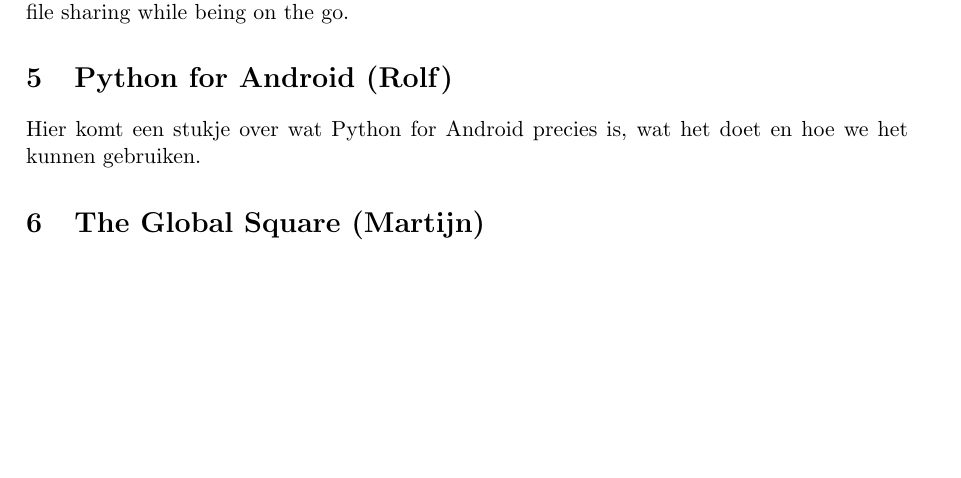
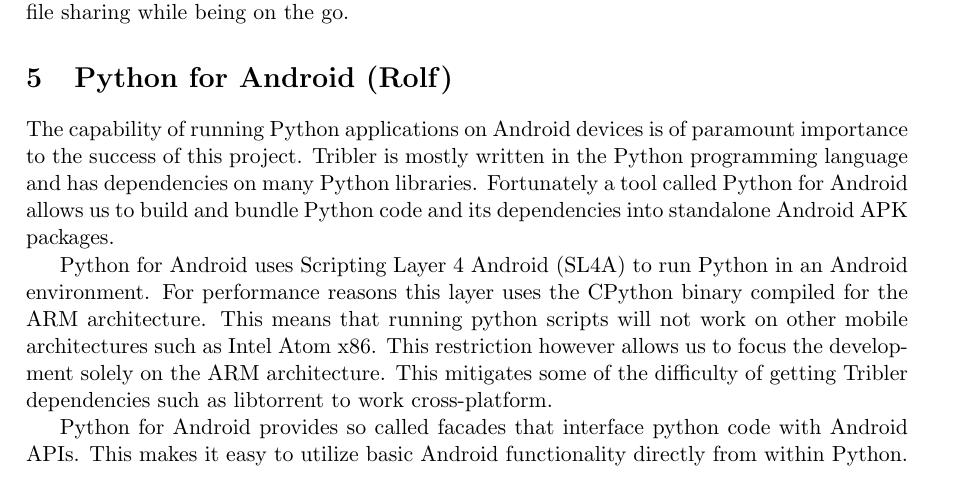
Before and after one commit to rjagerman/AT3, a LaTeX document (Report/literature-research.tex): part of page 7 of 9, cut so that both start at the same text, the shorter picture padded with empty space. Compiled offline with pdfLaTeX.

Commit message:
Added section about python for android

```diff
--- a/Report/literature-research.tex
+++ b/Report/literature-research.tex
@@ -115,7 +115,11 @@
 Besides the arguments stated above, a mobile application is an excellent way to attract more new users to Tribler. While the Tor project does have an Android app named Orbot, this app does not provide anonymous file transfer (https://www.torproject.org/docs/android.html.en, https://play.google.com/store/apps/details?id=org.torproject.android). Orbot only serves as an anonymous proxy. On top of that, the structure of Tor is currently semi-centralized [CITE NAAR ONZE PAPER!!!!] where this app will be completely decentralized using Dispersy as synchronization system[Cite naar Dispery]. With the billions of mobile devices out there and no competition in this area, this app has a lot of potential to open a new way of anonymous file sharing while being on the go.
 
 \section{Python for Android (Rolf)}
-Hier komt een stukje over wat Python for Android precies is, wat het doet en hoe we het kunnen gebruiken.
+	The capability of running Python applications on Android devices is of paramount importance to the success of this project. Tribler is mostly written in the Python programming language and has dependencies on many Python libraries. Fortunately a tool called Python for Android allows us to build and bundle Python code and its dependencies into standalone Android APK packages.
+
+	Python for Android uses Scripting Layer 4 Android (SL4A) to run Python in an Android environment. For performance reasons this layer uses the CPython binary compiled for the ARM architecture. This means that running python scripts will not work on other mobile architectures such as Intel Atom x86. This restriction however allows us to focus the development solely on the ARM architecture. This mitigates some of the difficulty of getting Tribler dependencies such as libtorrent to work cross-platform.
+
+	Python for Android provides so called facades that interface python code with Android APIs. This makes it easy to utilize basic Android functionality directly from within Python.
 
 \section{The Global Square (Martijn)}
 Over the past years, Tribler had many contributors. One of these contributors is The Global Square (TGS). This organization has Github commits on the Dispersy and libswift project. They also worked on the Python for Android library and made steps to compile the libraries used by Tribler in Python for Android. In this section, we will first describe what TGS is and where they stand for. After that, we describe their contributions to Tribler.
```
